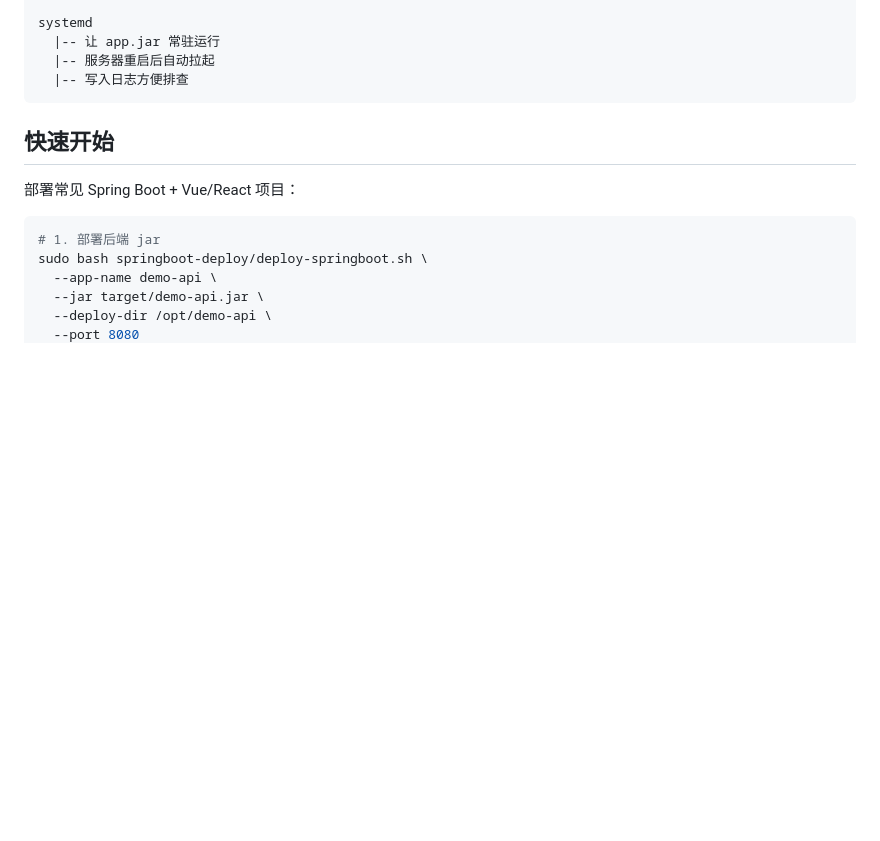
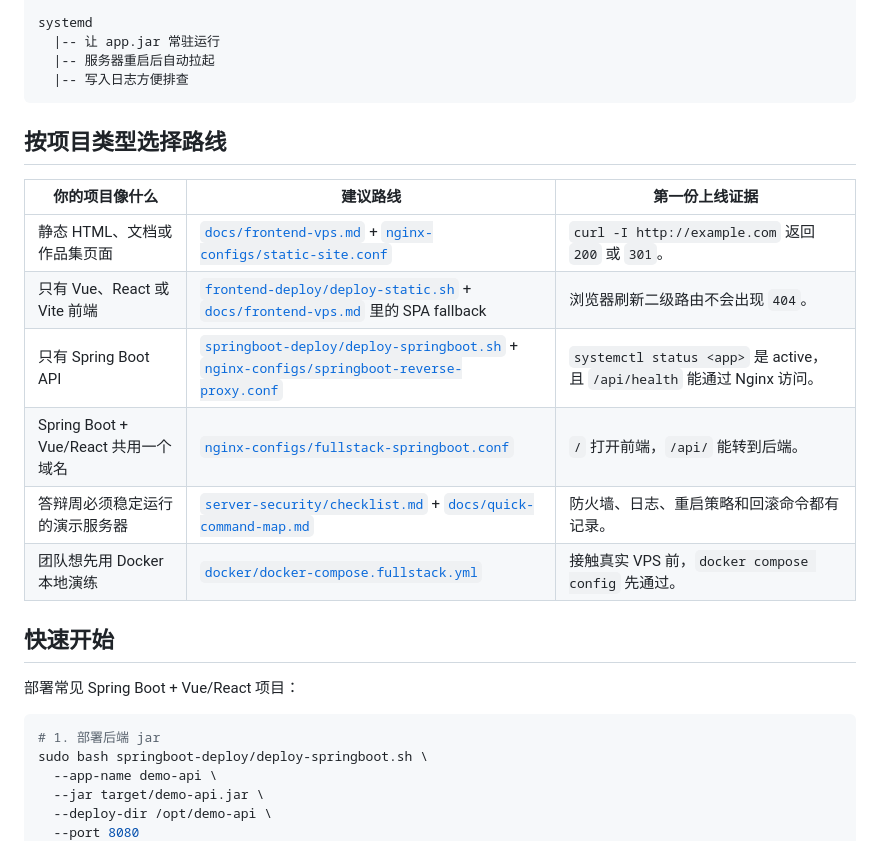
Before and after one commit to aolingge/student-deploy-kit, a Markdown page: README.zh-CN.md, the part around one of its changes. GitHub-like rendering; blank space fills up the shorter version.

````diff
--- a/README.zh-CN.md
+++ b/README.zh-CN.md
@@ -80,6 +80,17 @@ systemd
   |-- 服务器重启后自动拉起
   |-- 写入日志方便排查
 ```
+
+## 按项目类型选择路线
+
+| 你的项目像什么 | 建议路线 | 第一份上线证据 |
+| --- | --- | --- |
+| 静态 HTML、文档或作品集页面 | [`docs/frontend-vps.md`](docs/frontend-vps.md) + [`nginx-configs/static-site.conf`](nginx-configs/static-site.conf) | `curl -I http://example.com` 返回 `200` 或 `301`。 |
+| 只有 Vue、React 或 Vite 前端 | [`frontend-deploy/deploy-static.sh`](frontend-deploy/deploy-static.sh) + [`docs/frontend-vps.md`](docs/frontend-vps.md) 里的 SPA fallback | 浏览器刷新二级路由不会出现 `404`。 |
+| 只有 Spring Boot API | [`springboot-deploy/deploy-springboot.sh`](springboot-deploy/deploy-springboot.sh) + [`nginx-configs/springboot-reverse-proxy.conf`](nginx-configs/springboot-reverse-proxy.conf) | `systemctl status <app>` 是 active，且 `/api/health` 能通过 Nginx 访问。 |
+| Spring Boot + Vue/React 共用一个域名 | [`nginx-configs/fullstack-springboot.conf`](nginx-configs/fullstack-springboot.conf) | `/` 打开前端，`/api/` 能转到后端。 |
+| 答辩周必须稳定运行的演示服务器 | [`server-security/checklist.md`](server-security/checklist.md) + [`docs/quick-command-map.md`](docs/quick-command-map.md) | 防火墙、日志、重启策略和回滚命令都有记录。 |
+| 团队想先用 Docker 本地演练 | [`docker/docker-compose.fullstack.yml`](docker/docker-compose.fullstack.yml) | 接触真实 VPS 前，`docker compose config` 先通过。 |
 
 ## 快速开始
 
````
Also changed, not shown: other parts of README.zh-CN.md (+0 -1 lines), README.md (+11 -1 lines).
